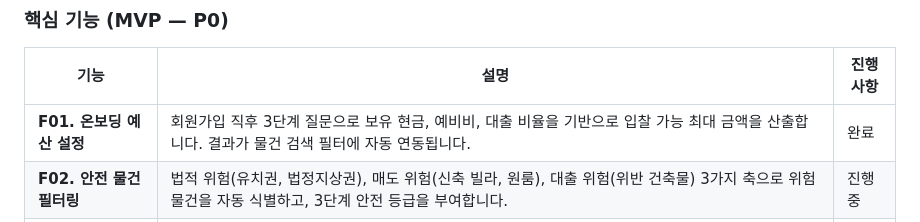
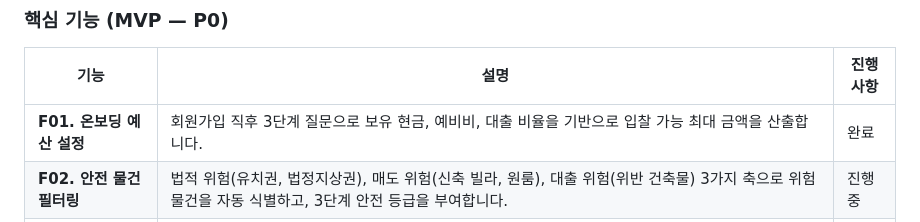
Before and after one commit to timberay/real-estate-auction-v2, a Markdown page: README.md, the part around the change. Drawn GitHub-style.

Commit message:
docs: trim F01 description in README
Co-Authored-By: Claude Opus 4.6 (1M context) <noreply@anthropic.com>

```diff
--- a/README.md
+++ b/README.md
@@ -23,7 +23,7 @@
 
 | 기능 | 설명 | 진행사항 |
 |---|---|---|
-| **F01. 온보딩 예산 설정** | 회원가입 직후 3단계 질문으로 보유 현금, 예비비, 대출 비율을 기반으로 입찰 가능 최대 금액을 산출합니다. 결과가 물건 검색 필터에 자동 연동됩니다. | 완료 |
+| **F01. 온보딩 예산 설정** | 회원가입 직후 3단계 질문으로 보유 현금, 예비비, 대출 비율을 기반으로 입찰 가능 최대 금액을 산출합니다. | 완료 |
 | **F02. 안전 물건 필터링** | 법적 위험(유치권, 법정지상권), 매도 위험(신축 빌라, 원룸), 대출 위험(위반 건축물) 3가지 축으로 위험 물건을 자동 식별하고, 3단계 안전 등급을 부여합니다. | 진행중 |
 | **F03. 권리 분석 리포트** | 등기부등본과 매각물건명세서를 기반으로 말소기준권리, 임차인 대항력, 인수 금액을 자동 분석합니다. AI 리포트와 원문을 항상 병행 표시하여 과신을 방지합니다. HUG 기회 물건을 자동 탐지합니다. | 대기 |
 | **F04. 순수익 계산기** | 모든 세금과 비용을 차감한 실제 순수익을 계산합니다. 역산 모드: 목표 수익을 입력하면 최대 입찰가를 산출합니다. 개인 vs 매매사업자 세율 비교를 나란히 표시합니다. | 대기 |
```
